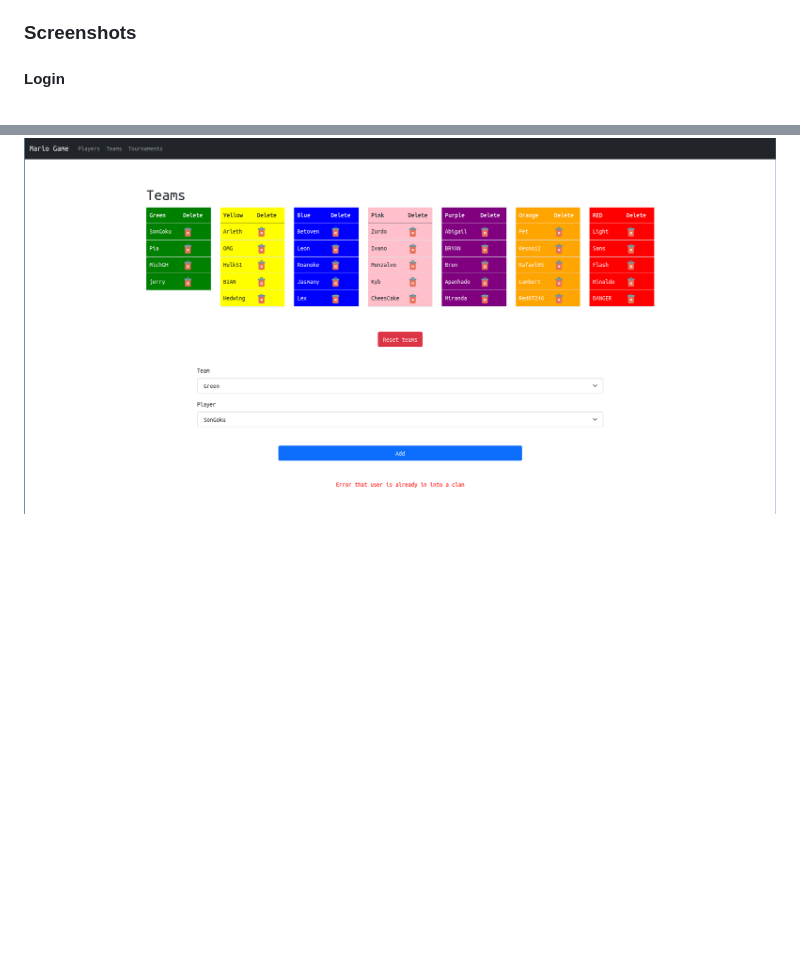
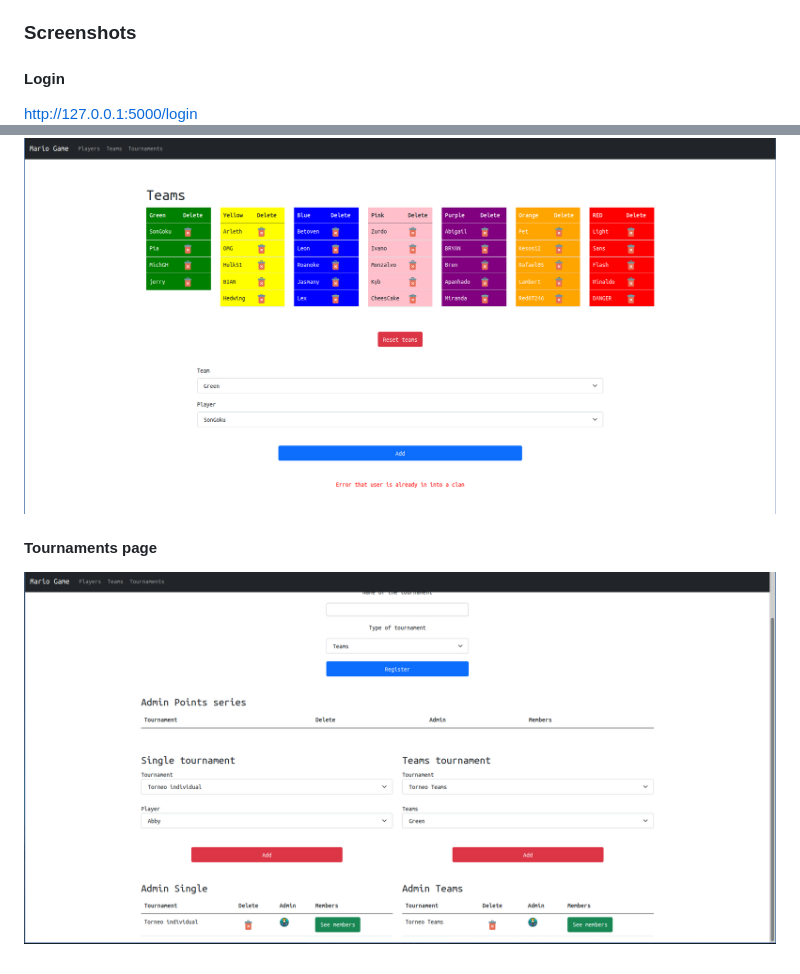
Before and after one commit to dlowTux/MarioAdminGame, a Markdown page: README.md, 2 parts joined by grey strips. Rendered like a GitHub page; pictures changed too: 4.png (added); blank space fills up the shorter version.

Commit message:
Change de redme

```diff
--- a/README.md
+++ b/README.md
@@ -11,8 +11,11 @@ A system to administer and see the result of the games
 In the file db.py set your user and password of mariadb
 ### Screenshots
 #### Login
+http://127.0.0.1:5000/login
 ![](./2.png)
 #### Player page
 ![](./1.png)
 #### Teams page
 ![](./3.png)
+#### Tournaments page
+![](./4.png)
```
